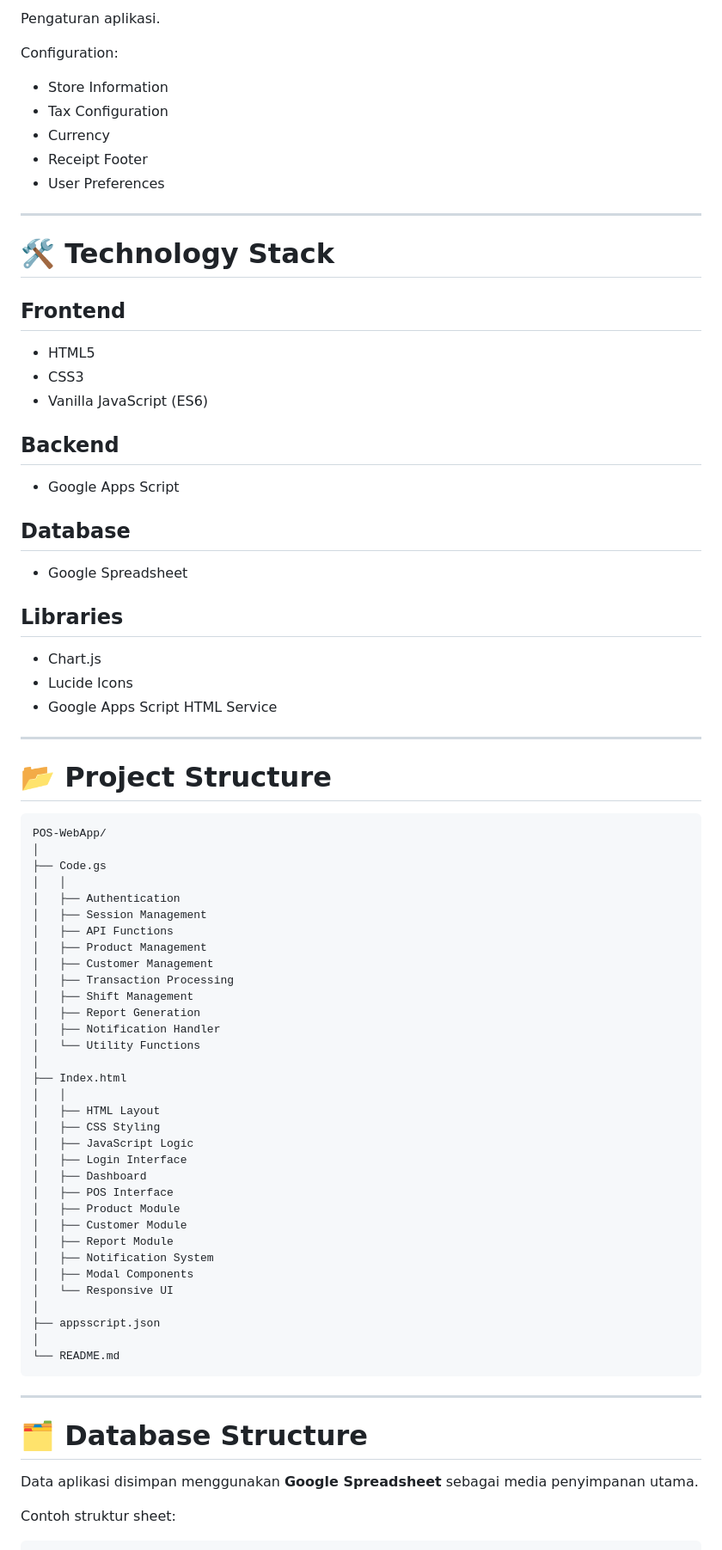
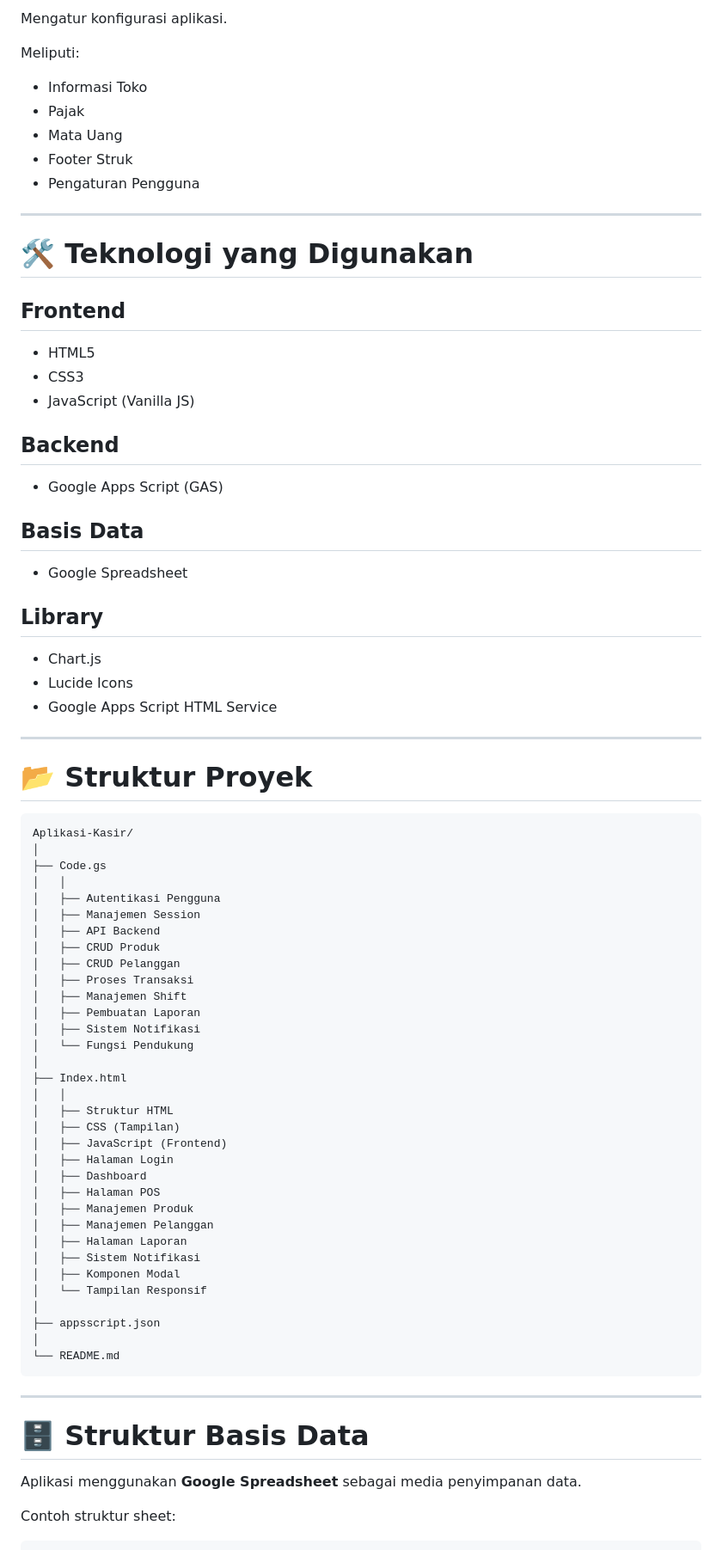
Before and after one commit to juniorbenerd18-byte/AplikasiPOS, a Markdown page: README.md, the part around one of its changes. Shown at 86% size. Rendered like a GitHub page.

````diff
--- a/README.md
+++ b/README.md
@@ -157,33 +156,33 @@ Notifications:
 
-Pengaturan aplikasi.
+Mengatur konfigurasi aplikasi.
 
-Configuration:
+Meliputi:
 
-* Store Information
-* Tax Configuration
-* Currency
-* Receipt Footer
-* User Preferences
+* Informasi Toko
+* Pajak
+* Mata Uang
+* Footer Struk
+* Pengaturan Pengguna
 
 ---
 
-# 🛠 Technology Stack
+# 🛠 Teknologi yang Digunakan
 
 ## Frontend
 
 * HTML5
 * CSS3
-* Vanilla JavaScript (ES6)
+* JavaScript (Vanilla JS)
 
 ## Backend
 
-* Google Apps Script
+* Google Apps Script (GAS)
 
-## Database
+## Basis Data
 
 * Google Spreadsheet
 
-## Libraries
+## Library
 
 * Chart.js
 * Lucide Icons
@@ -191,38 +190,38 @@ Configuration:
 
 ---
 
-# 📂 Project Structure
+# 📂 Struktur Proyek
 
 ```text
-POS-WebApp/
+Aplikasi-Kasir/
 │
 ├── Code.gs
 │   │
-│   ├── Authentication
-│   ├── Session Management
-│   ├── API Functions
-│   ├── Product Management
-│   ├── Customer Management
-│   ├── Transaction Processing
-│   ├── Shift Management
-│   ├── Report Generation
-│   ├── Notification Handler
-│   └── Utility Functions
+│   ├── Autentikasi Pengguna
+│   ├── Manajemen Session
+│   ├── API Backend
+│   ├── CRUD Produk
+│   ├── CRUD Pelanggan
+│   ├── Proses Transaksi
+│   ├── Manajemen Shift
+│   ├── Pembuatan Laporan
+│   ├── Sistem Notifikasi
+│   └── Fungsi Pendukung
 │
 ├── Index.html
 │   │
-│   ├── HTML Layout
-│   ├── CSS Styling
-│   ├── JavaScript Logic
-│   ├── Login Interface
+│   ├── Struktur HTML
+│   ├── CSS (Tampilan)
+│   ├── JavaScript (Frontend)
+│   ├── Halaman Login
 │   ├── Dashboard
-│   ├── POS Interface
-│   ├── Product Module
-│   ├── Customer Module
-│   ├── Report Module
-│   ├── Notification System
-│   ├── Modal Components
-│   └── Responsive UI
+│   ├── Halaman POS
+│   ├── Manajemen Produk
+│   ├── Manajemen Pelanggan
+│   ├── Halaman Laporan
+│   ├── Sistem Notifikasi
+│   ├── Komponen Modal
+│   └── Tampilan Responsif
 │
 ├── appsscript.json
 │
@@ -231,9 +230,9 @@ POS-WebApp/
 
 ---
 
-# 🗂 Database Structure
+# 🗄 Struktur Basis Data
 
-Data aplikasi disimpan menggunakan **Google Spreadsheet** sebagai media penyimpanan utama.
+Aplikasi menggunakan **Google Spreadsheet** sebagai media penyimpanan data.
 
 Contoh struktur sheet:
 
````
Also changed, not shown: other parts of README.md (+147 -146 lines).
